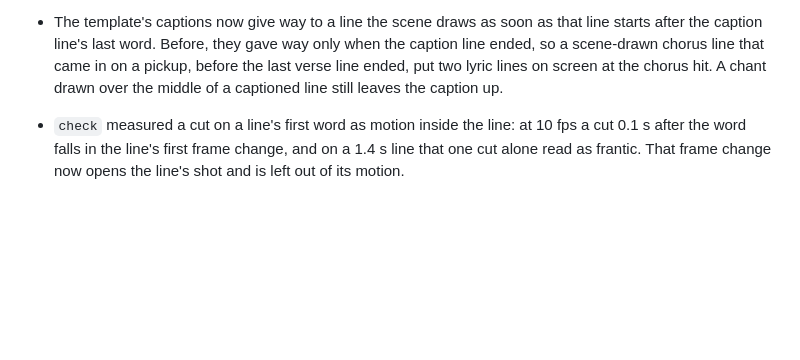
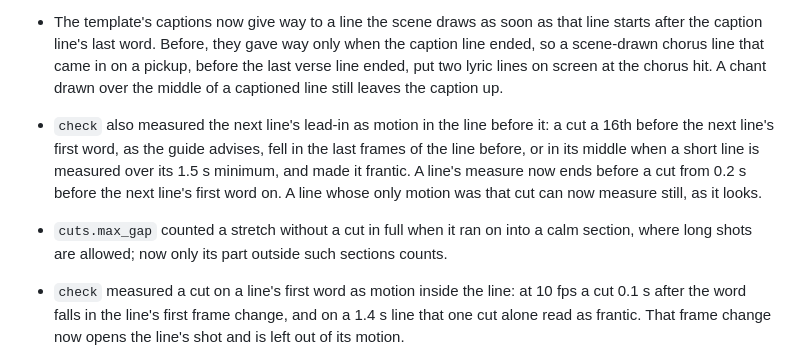
Before and after one commit to yongjip/song2mv, a Markdown page: CHANGELOG.md, the part around the change. GitHub-like rendering; blank space fills up the shorter version.

```diff
--- a/CHANGELOG.md
+++ b/CHANGELOG.md
@@ -109,6 +109,12 @@ First release (0.1.0).
   line's last word. Before, they gave way only when the caption line ended, so a scene-drawn chorus line that came in
   on a pickup, before the last verse line ended, put two lyric lines on screen at the chorus hit. A chant drawn over
   the middle of a captioned line still leaves the caption up.
+- `check` also measured the next line's lead-in as motion in the line before it: a cut a 16th before the next line's
+  first word, as the guide advises, fell in the last frames of the line before, or in its middle when a short line
+  is measured over its 1.5 s minimum, and made it frantic. A line's measure now ends before a cut from 0.2 s before
+  the next line's first word on. A line whose only motion was that cut can now measure still, as it looks.
+- `cuts.max_gap` counted a stretch without a cut in full when it ran on into a calm section, where long shots are
+  allowed; now only its part outside such sections counts.
 - `check` measured a cut on a line's first word as motion inside the line: at 10 fps a cut 0.1 s after the word
   falls in the line's first frame change, and on a 1.4 s line that one cut alone read as frantic. That frame change
   now opens the line's shot and is left out of its motion.
```
Also changed, not shown: 1 other file.
